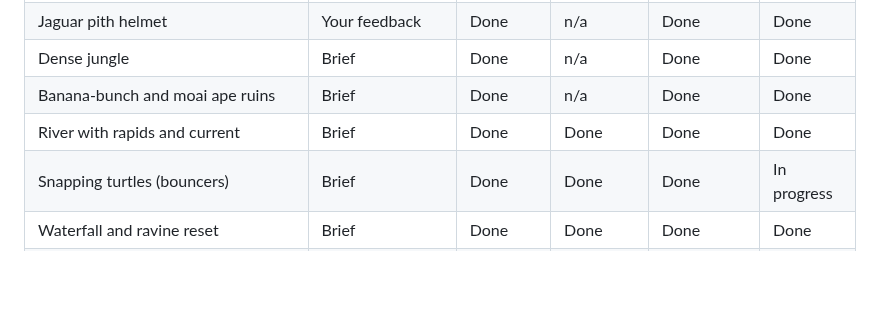
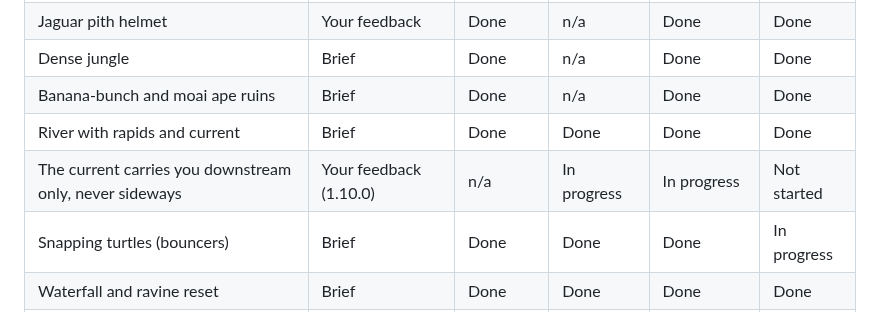
Before and after one commit to ptonkle/ape-race, a Markdown page: notes/ruins-progress.md, the part around the change. Rendered like a GitHub page; blank space fills up the shorter version.

Commit message:
Ruins progress: water pushes sideways (feedback)
Co-Authored-By: Claude Opus 5.5 <noreply@anthropic.com>

```diff
--- a/notes/ruins-progress.md
+++ b/notes/ruins-progress.md
@@ -37,6 +37,7 @@ One row per concept from the brief, plus any added later (your feedback, a new i
 | Dense jungle | Brief | Done | n/a | Done | Done |
 | Banana-bunch and moai ape ruins | Brief | Done | n/a | Done | Done |
 | River with rapids and current | Brief | Done | Done | Done | Done |
+| The current carries you downstream only, never sideways | Your feedback (1.10.0) | n/a | In progress | In progress | Not started |
 | Snapping turtles (bouncers) | Brief | Done | Done | Done | In progress |
 | Waterfall and ravine reset | Brief | Done | Done | Done | Done |
 | Rope bridge, three gorillas wide | Brief | Done | n/a | Done | Done |
```
